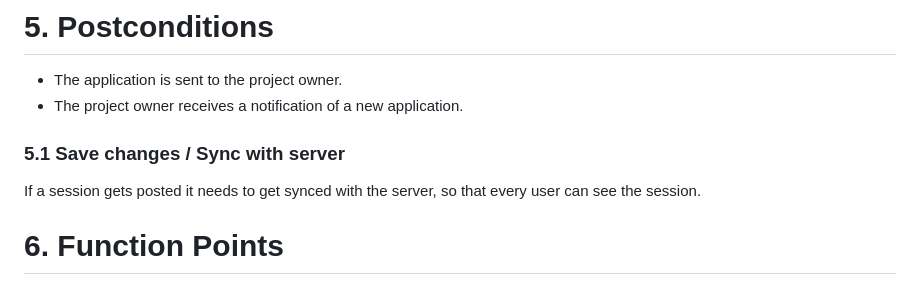
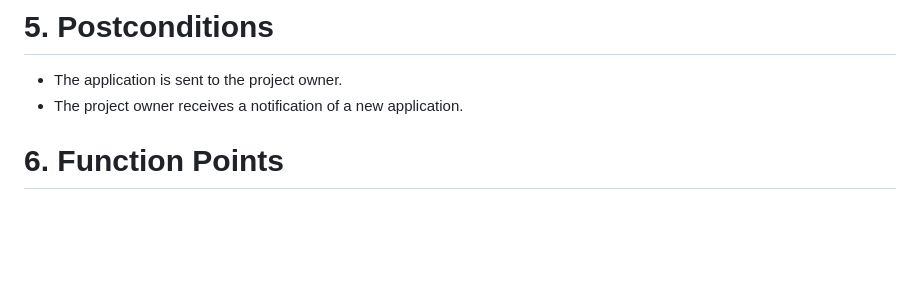
Before and after one commit to leoboehm/hobbydevs, a Markdown page: use_cases/UC2_Applying_for_a_Project.md, the part around the change. Drawn GitHub-style; blank space fills up the shorter version.

```diff
--- a/use_cases/UC2_Applying_for_a_Project.md
+++ b/use_cases/UC2_Applying_for_a_Project.md
@@ -86,12 +86,6 @@ Feature: Use Case 2 Applying for a Project
 - The application is sent to the project owner.
 - The project owner receives a notification of a new application.
 
-
-### 5.1 Save changes / Sync with server
-
-If a session gets posted it needs to get synced with the server, so that every user can see the session.
-
-
 # 6. Function Points
 
 Calculate the function points based on the complexity of the form and interactions.
```
